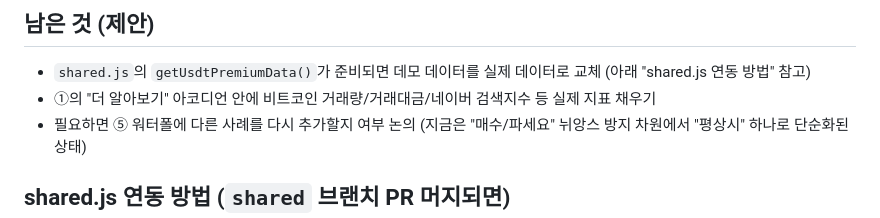
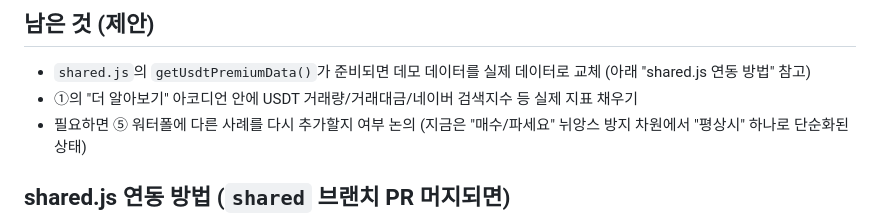
Before and after one commit to SNU-KDT-5/kimchi-premium, a Markdown page: docs/prompts/dashboard.md, the part around the change. Rendered like a GitHub page.

Commit message:
대시보드 프롬프트에서 비트코인 지표를 USDT 지표로 교체

```diff
--- a/docs/prompts/dashboard.md
+++ b/docs/prompts/dashboard.md
@@ -55,7 +55,7 @@
 
 - `shared.js`의 `getUsdtPremiumData()`가 준비되면 데모 데이터를 실제 데이터로 교체
   (아래 "shared.js 연동 방법" 참고)
-- ①의 "더 알아보기" 아코디언 안에 비트코인 거래량/거래대금/네이버 검색지수 등 실제 지표 채우기
+- ①의 "더 알아보기" 아코디언 안에 USDT 거래량/거래대금/네이버 검색지수 등 실제 지표 채우기
 - 필요하면 ⑤ 워터폴에 다른 사례를 다시 추가할지 여부 논의 (지금은 "매수/파세요" 뉘앙스
   방지 차원에서 "평상시" 하나로 단순화된 상태)
 
```
